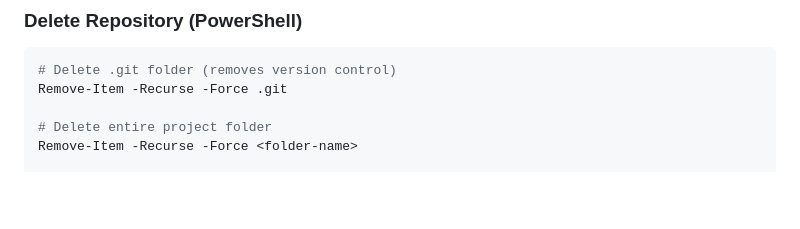
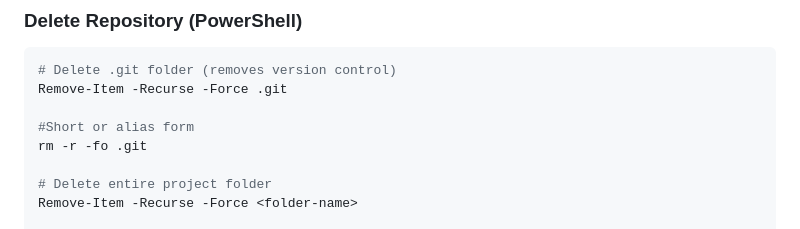
Before and after one commit to chishtil1730/Java-Rep, a Markdown page: git_commands.md, the part around the change. Drawn GitHub-style; blank space fills up the shorter version.

Commit message:
added extra delete command

````diff
--- a/git_commands.md
+++ b/git_commands.md
@@ -31,6 +31,9 @@ git remote add origin {url}
 ```bash
 # Delete .git folder (removes version control)
 Remove-Item -Recurse -Force .git
+
+#Short or alias form
+rm -r -fo .git
 
 # Delete entire project folder
 Remove-Item -Recurse -Force <folder-name>
````
